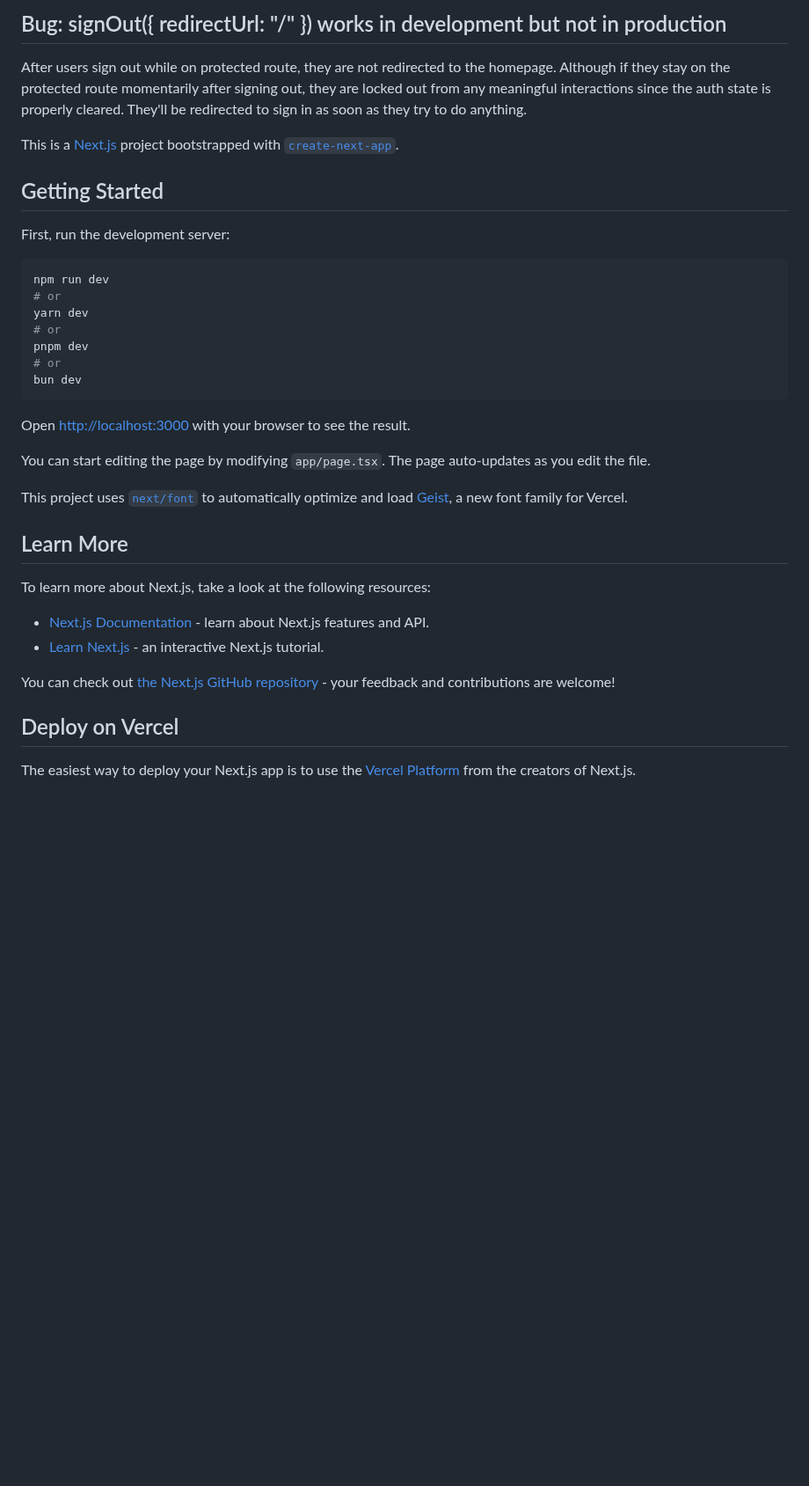
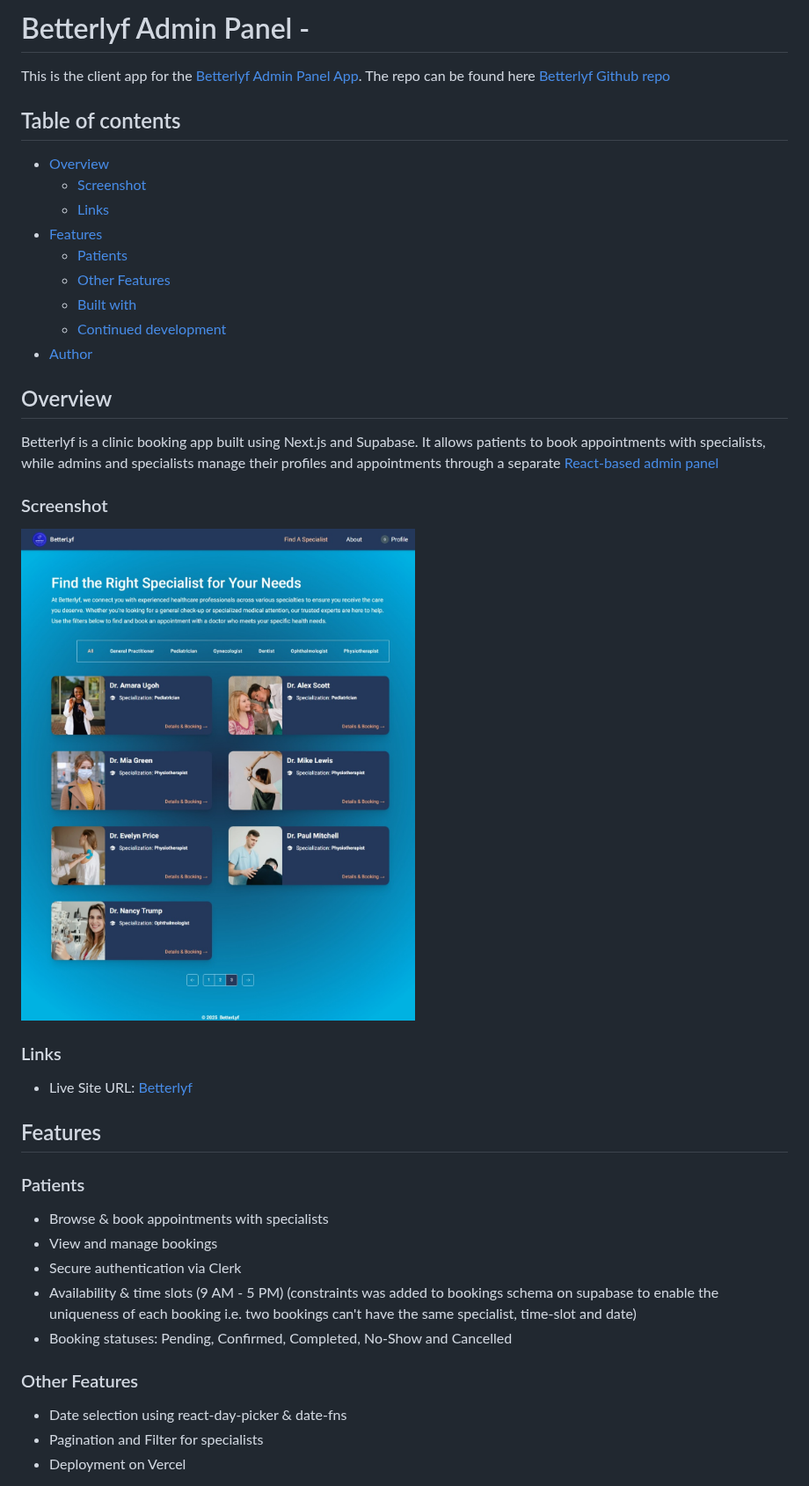
Before and after one commit to Samsegun/betterlyf, a Markdown page: README.md, the part around one of its changes. Shown at 88% size. Drawn GitHub-style; pictures changed too: betterlyf-client.jpeg (added); blank space fills up the shorter version.

Commit message:
readme v1

````diff
--- a/README.md
+++ b/README.md
@@ -1,39 +1,45 @@
-## Bug: signOut({ redirectUrl: "/" }) works in development but not in production
+# Betterlyf Admin Panel -
 
-After users sign out while on protected route, they are not redirected to the homepage. Although if they stay on the protected route momentarily after signing out, they are locked out from any meaningful interactions since the auth state is properly cleared. They'll be redirected to sign in as soon as they try to do anything.
+This is the client app for the [Betterlyf Admin Panel App](https://www.betterlyf-admin.vercel.app/). The repo can be found here [Betterlyf Github repo](https://github.com/Samsegun/betterlyf-admin)
 
-This is a [Next.js](https://nextjs.org) project bootstrapped with [`create-next-app`](https://nextjs.org/docs/app/api-reference/cli/create-next-app).
+## Table of contents
 
-## Getting Started
+-   [Overview](#overview)
+    -   [Screenshot](#screenshot)
+    -   [Links](#links)
+-   [Features](#features)
+    -   [Patients](#patients)
+    -   [Other Features](#other-features)
+    -   [Built with](#built-with)
+    -   [Continued development](#continued-development)
+-   [Author](#author)
+<!-- -   [Acknowledgments](#acknowledgments) -->
 
-First, run the development server:
+## Overview
 
-```bash
-npm run dev
-# or
-yarn dev
-# or
-pnpm dev
-# or
-bun dev
-```
+Betterlyf is a clinic booking app built using Next.js and Supabase. It allows patients to book appointments with specialists, while admins and specialists manage their profiles and appointments through a separate [React-based admin panel](https://github.com/Samsegun/betterlyf-admin)
 
-Open [http://localhost:3000](http://localhost:3000) with your browser to see the result.
+### Screenshot
 
-You can start editing the page by modifying `app/page.tsx`. The page auto-updates as you edit the file.
+![screenshot](./betterlyf-client.jpeg)
 
-This project uses [`next/font`](https://nextjs.org/docs/app/building-your-application/optimizing/fonts) to automatically optimize and load [Geist](https://vercel.com/font), a new font family for Vercel.
+### Links
 
-## Learn More
+-   Live Site URL: [Betterlyf](https://www.betterlyf.vercel.app)
 
-To learn more about Next.js, take a look at the following resources:
+## Features
 
--   [Next.js Documentation](https://nextjs.org/docs) - learn about Next.js features and API.
--   [Learn Next.js](https://nextjs.org/learn) - an interactive Next.js tutorial.
+### Patients
 
-You can check out [the Next.js GitHub repository](https://github.com/vercel/next.js) - your feedback and contributions are welcome!
+-   Browse & book appointments with specialists
+-   View and manage bookings
+-   Secure authentication via Clerk
+-   Availability & time slots (9 AM - 5 PM) (constraints was added to bookings schema on supabase to enable the uniqueness of each booking i.e. two bookings can't have the same specialist, time-slot and date)
+-   Booking statuses: Pending, Confirmed, Completed, No-Show and Cancelled
 
-## Deploy on Vercel
+### Other Features
 
-The easiest way to deploy your Next.js app is to use the [Vercel Platform](https://vercel.com/new?utm_medium=default-template&filter=next.js&utm_source=create-next-app&utm_campaign=create-next-app-readme) from the creators of Next.js.
+-   Date selection using react-day-picker & date-fns
+-   Pagination and Filter for specialists
+-   Deployment on Vercel
 
````
Also changed, not shown: other parts of README.md (+18 -1 lines), 1 other file.
